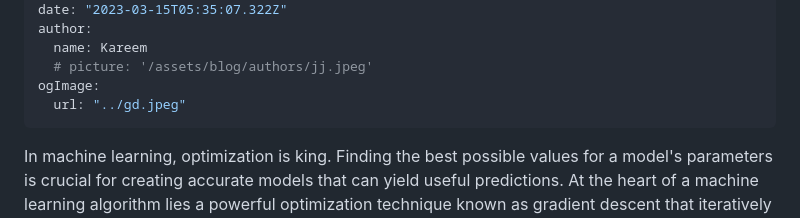
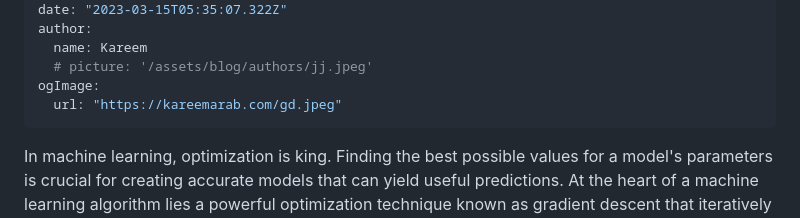
Before and after one commit to boshd/boshd, a Markdown page: posts/optimization.md, the part around the change. Drawn GitHub-style.

Commit message:
Update OG image URL in optimization post.

```diff
--- a/posts/optimization.md
+++ b/posts/optimization.md
@@ -8,7 +8,7 @@ author:
   name: Kareem
   # picture: '/assets/blog/authors/jj.jpeg'
 ogImage:
-  url: "../gd.jpeg"
+  url: "https://kareemarab.com/gd.jpeg"
 ---
 
 In machine learning, optimization is king. Finding the best possible values for a model's parameters is crucial for creating accurate models that can yield useful predictions. At the heart of a machine learning algorithm lies a powerful optimization technique known as gradient descent that iteratively tweaks a model's parameters in the direction of steepest descent, minimizing its loss function. Beyond this foundational method lies a wealth of extensions, refinements, and alternatives developed over the years to tackle the challenges of modern machine learning. In this article, I'll briefly introduce the Gradient Descent and Newton method techniques in their simplest form. Stay tuned for more articles on this topic.
```
